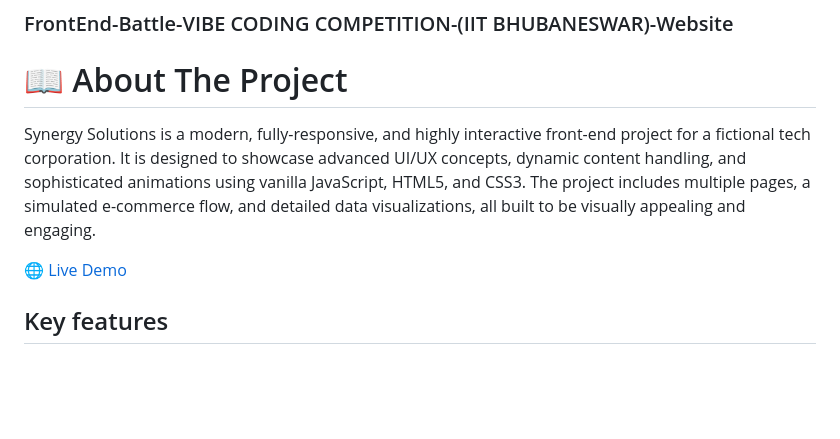
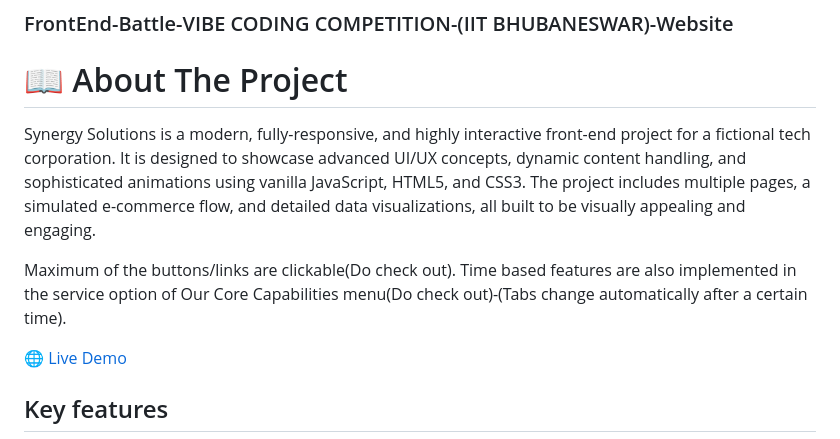
Before and after one commit to Ayushkr005/FrontEnd-Battle-Website, a Markdown page: README.md, the part around the change. Drawn GitHub-style; blank space fills up the shorter version.

```diff
--- a/README.md
+++ b/README.md
@@ -3,6 +3,9 @@
 
  # 📖 About The Project
 Synergy Solutions is a modern, fully-responsive, and highly interactive front-end project for a fictional tech corporation. It is designed to showcase advanced UI/UX concepts, dynamic content handling, and sophisticated animations using vanilla JavaScript, HTML5, and CSS3. The project includes multiple pages, a simulated e-commerce flow, and detailed data visualizations, all built to be visually appealing and engaging.
+
+Maximum of the buttons/links are clickable(Do check out).
+Time based features are also implemented in the service option of Our Core Capabilities menu(Do check out)-(Tabs change automatically after a certain time).
 
 🌐 [Live Demo](https://frontend-battle-website.netlify.app/)
 
```
